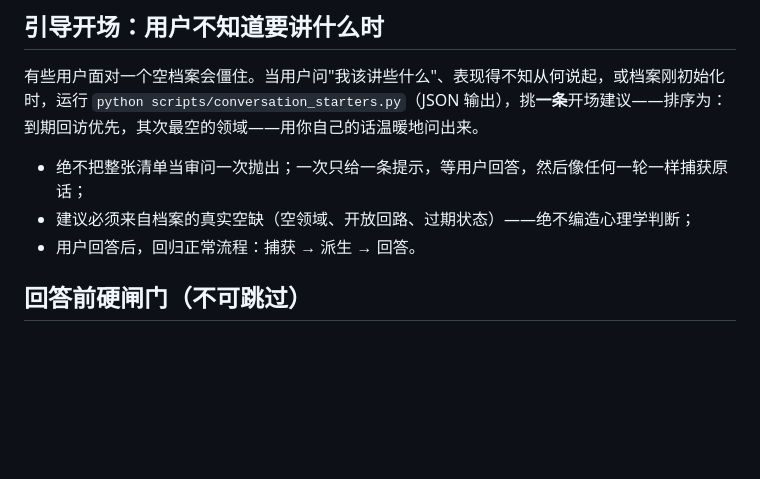
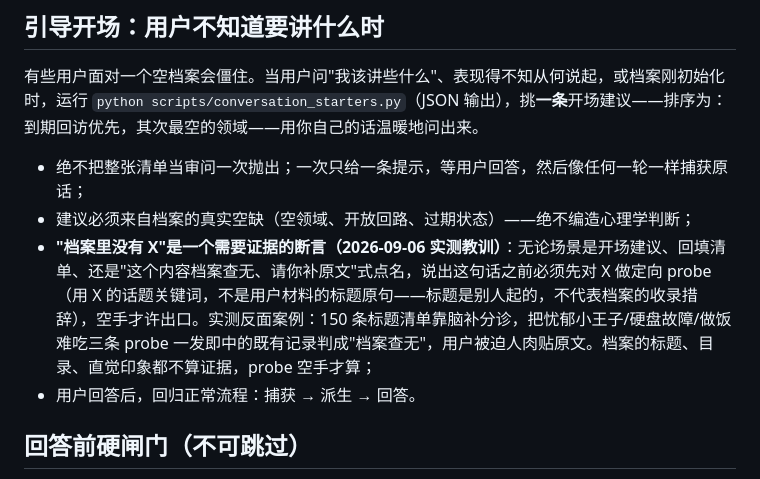
Before and after one commit to caix84476-netizen/personal-understanding, a Markdown page: SKILL.md, the part around the change. GitHub-like rendering; blank space fills up the shorter version.

Commit message:
skill: 'not in the archive' is a claim that needs evidence (list-stage dedup)
User-forwarded audit from a parallel RikkaHub backfill session: three items
(忧郁小王子 / 硬盘故障 / 家里做饭难吃) were declared 'archive has nothing,
please paste the originals' — all three were already recorded. Nine directed
probes (title / content / keyword forms) ALL hit in top-3, so the retrieval
layer is exonerated: the failure is the model triaging 150 chat TITLES by
intuition without ever querying the archive. Generalization check: 20 random
records, title-verbatim probe → 20/20 recovered (fair pool incl. knowledge).

The existing rule 'read the archive before answering' covers ANSWERS; this
extends the evidence requirement to every 'X is absent' ASSERTION — suggestions,
backfill lists, 'paste the original' demands. Probe with the TOPIC keywords
(chat titles are not how the archive phrases things), come back empty-handed,
only then the claim may leave the mouth. Rule derived as
rule.meta.list-stage-dedup-probe-20260906 with the transcript captured as
immutable attachment (dedup: content bodies already closed-loop by the other
session; this turn adds process discipline only).

Anti-overfit note per user instruction: fix targets the general claim-evidence
discipline, not the three specific sentences; verified with a random-sample
generalization probe, not the incident queries.

```diff
--- a/SKILL.md
+++ b/SKILL.md
@@ -244,6 +244,7 @@ verbatim fragment
 
 - 绝不把整张清单当审问一次抛出；一次只给一条提示，等用户回答，然后像任何一轮一样捕获原话；
 - 建议必须来自档案的真实空缺（空领域、开放回路、过期状态）——绝不编造心理学判断；
+- **"档案里没有 X"是一个需要证据的断言（2026-09-06 实测教训）**：无论场景是开场建议、回填清单、还是"这个内容档案查无、请你补原文"式点名，说出这句话之前必须先对 X 做定向 probe（用 X 的话题关键词，不是用户材料的标题原句——标题是别人起的，不代表档案的收录措辞），空手才许出口。实测反面案例：150 条标题清单靠脑补分诊，把忧郁小王子/硬盘故障/做饭难吃三条 probe 一发即中的既有记录判成"档案查无"，用户被迫人肉贴原文。档案的标题、目录、直觉印象都不算证据，probe 空手才算；
 - 用户回答后，回归正常流程：捕获 → 派生 → 回答。
 
 ## 回答前硬闸门（不可跳过）
```
